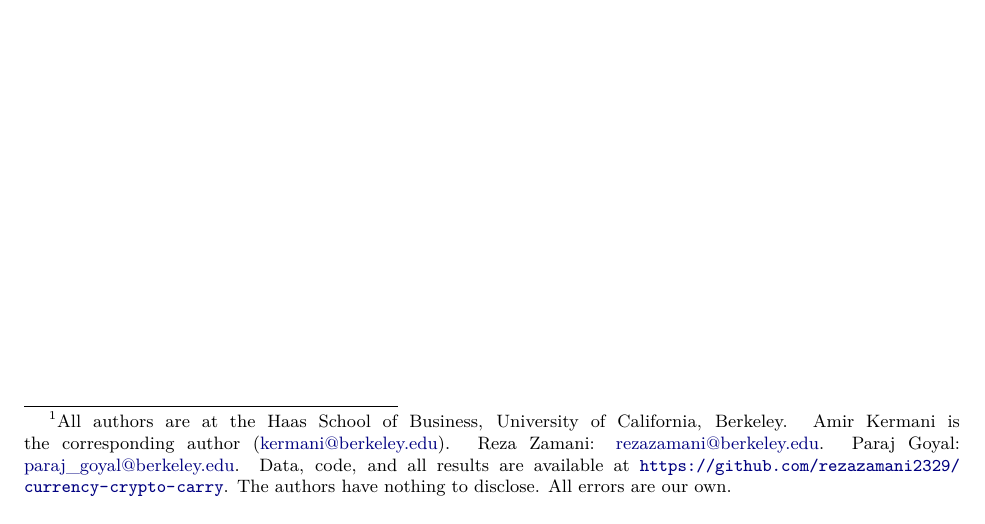
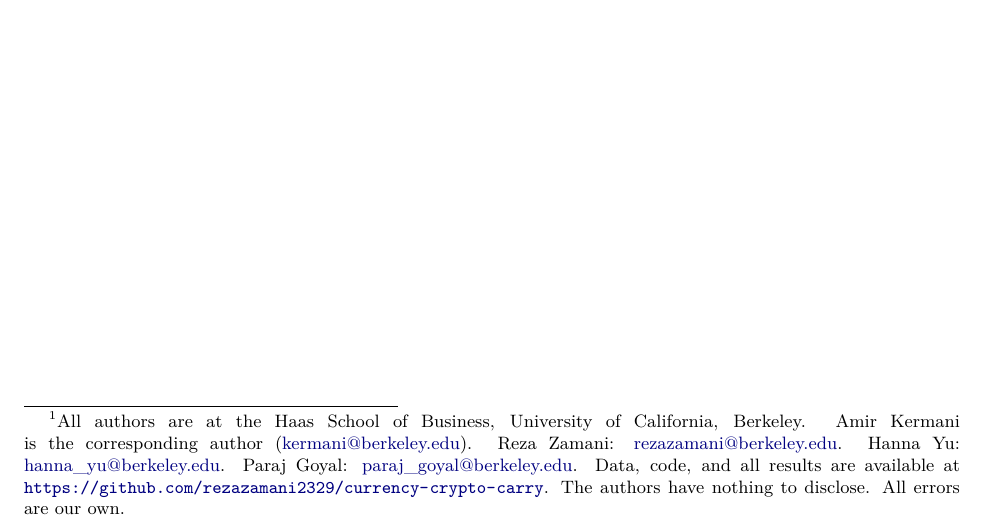
Before and after one commit to rezazamani2329/currency-crypto-carry, a LaTeX paper (paper/crowded_carry_paper.tex): part of page 1 of 32, cut so that both start at the same text. Compiled offline with pdfLaTeX.

Commit message:
Paper: add Hanna Yu as author

```diff
--- a/paper/crowded_carry_paper.tex
+++ b/paper/crowded_carry_paper.tex
@@ -27,7 +27,7 @@
 \begin{center}
 {\LARGE\bfseries Crowded Carry: Crash Risk in\\[0.25em] Foreign Exchange and Crypto Carry Trades\par}
 \vspace{1.5em}
-{\large Amir Kermani \qquad Reza Zamani \qquad Paraj Goyal\footnote{All authors are at the Haas School of Business, University of California, Berkeley. Amir Kermani is the corresponding author (\href{mailto:kermani@berkeley.edu}{kermani@berkeley.edu}). Reza Zamani: \href{mailto:rezazamani@berkeley.edu}{rezazamani@berkeley.edu}. Paraj Goyal: \href{mailto:paraj_goyal@berkeley.edu}{paraj\_goyal@berkeley.edu}. Data, code, and all results are available at \url{https://github.com/rezazamani2329/currency-crypto-carry}. The authors have nothing to disclose. All errors are our own.}\par}
+{\large Amir Kermani \qquad Reza Zamani \qquad Hanna Yu \qquad Paraj Goyal\footnote{All authors are at the Haas School of Business, University of California, Berkeley. Amir Kermani is the corresponding author (\href{mailto:kermani@berkeley.edu}{kermani@berkeley.edu}). Reza Zamani: \href{mailto:rezazamani@berkeley.edu}{rezazamani@berkeley.edu}. Hanna Yu: \href{mailto:hanna_yu@berkeley.edu}{hanna\_yu@berkeley.edu}. Paraj Goyal: \href{mailto:paraj_goyal@berkeley.edu}{paraj\_goyal@berkeley.edu}. Data, code, and all results are available at \url{https://github.com/rezazamani2329/currency-crypto-carry}. The authors have nothing to disclose. All errors are our own.}\par}
 \vspace{1em}
 {\large October 2026\par}
 \end{center}
```
Also changed, not shown: paper/crowded_carry_paper.pdf, 1 other file.
